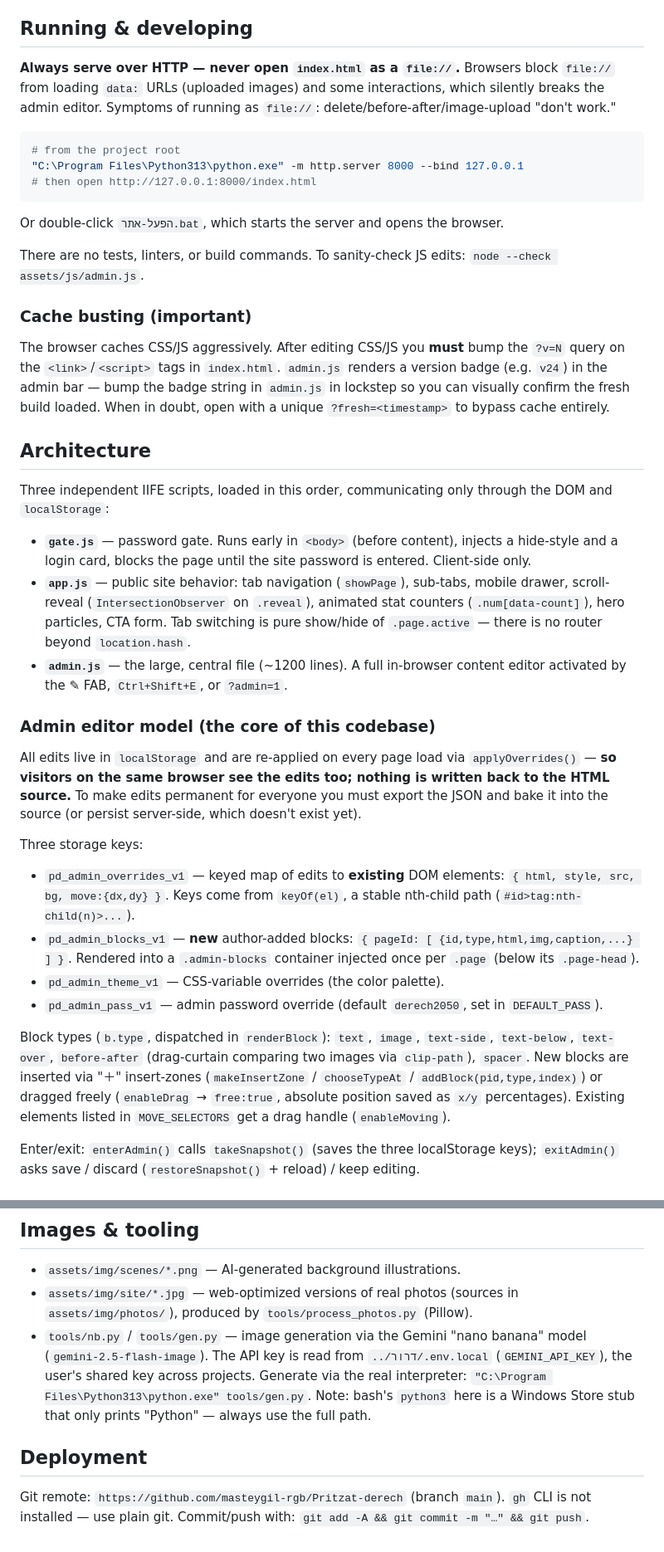
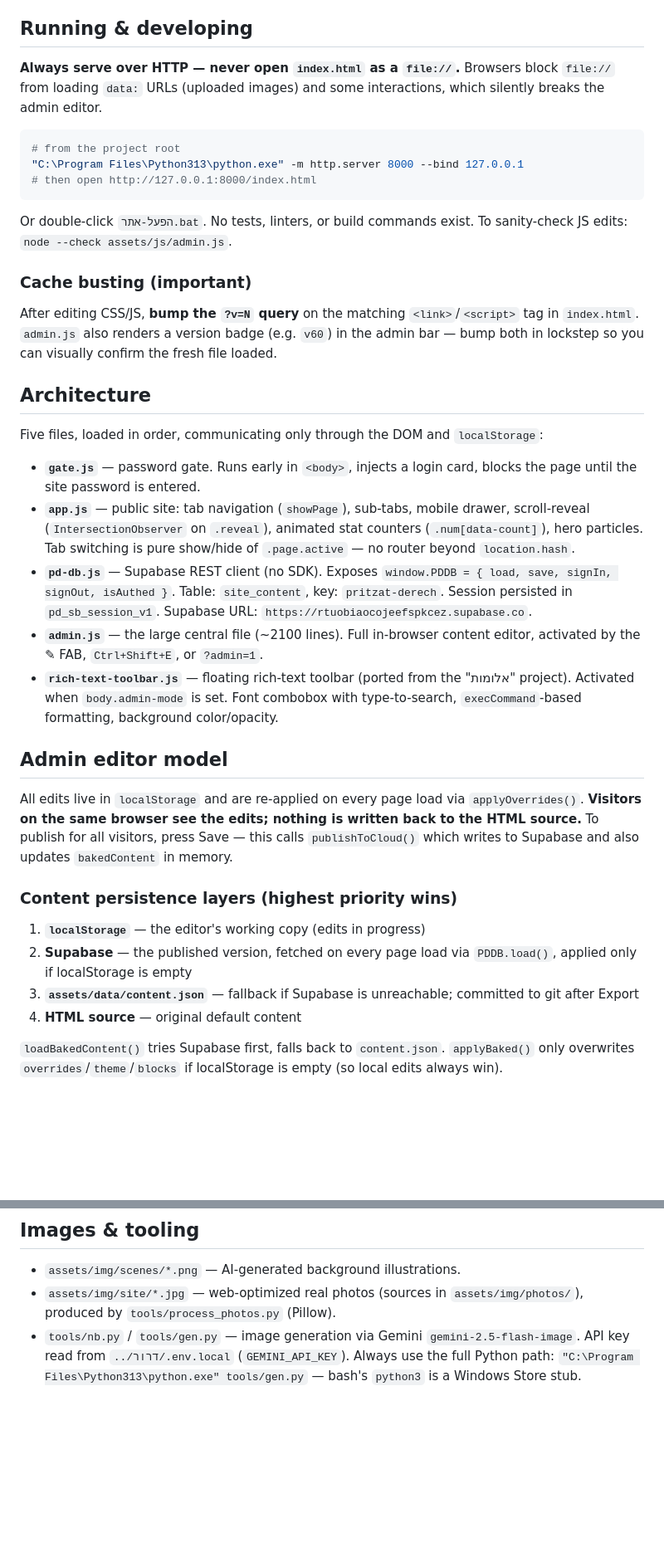
Before and after one commit to masteygil-rgb/Pritzat-derech, a Markdown page: CLAUDE.md, 2 parts joined by grey strips. Shown at 83% size. GitHub-like rendering; blank space fills up the shorter version.

Commit message:
עדכון CLAUDE.md — pd-db.js, Supabase, undo, drag mechanics, GitHub Pages

````diff
--- a/CLAUDE.md
+++ b/CLAUDE.md
@@ -8,7 +8,7 @@ A single-page, Hebrew (RTL) informational website for the "פריצת דרך /
 
 ## Running & developing
 
-**Always serve over HTTP — never open `index.html` as a `file://`.** Browsers block `file://` from loading `data:` URLs (uploaded images) and some interactions, which silently breaks the admin editor. Symptoms of running as `file://`: delete/before-after/image-upload "don't work."
+**Always serve over HTTP — never open `index.html` as a `file://`.** Browsers block `file://` from loading `data:` URLs (uploaded images) and some interactions, which silently breaks the admin editor.
 
 ```bash
 # from the project root
@@ -16,31 +16,30 @@ A single-page, Hebrew (RTL) informational website for the "פריצת דרך /
 # then open http://127.0.0.1:8000/index.html
 ```
 
-Or double-click `הפעל-אתר.bat`, which starts the server and opens the browser.
-
-There are no tests, linters, or build commands. To sanity-check JS edits: `node --check assets/js/admin.js`.
+Or double-click `הפעל-אתר.bat`. No tests, linters, or build commands exist. To sanity-check JS edits: `node --check assets/js/admin.js`.
 
 ### Cache busting (important)
-The browser caches CSS/JS aggressively. After editing CSS/JS you **must** bump the `?v=N` query on the `<link>`/`<script>` tags in `index.html`. `admin.js` renders a version badge (e.g. `v24`) in the admin bar — bump the badge string in `admin.js` in lockstep so you can visually confirm the fresh build loaded. When in doubt, open with a unique `?fresh=<timestamp>` to bypass cache entirely.
+After editing CSS/JS, **bump the `?v=N` query** on the matching `<link>`/`<script>` tag in `index.html`. `admin.js` also renders a version badge (e.g. `v60`) in the admin bar — bump both in lockstep so you can visually confirm the fresh file loaded.
 
 ## Architecture
 
-Three independent IIFE scripts, loaded in this order, communicating only through the DOM and `localStorage`:
+Five files, loaded in order, communicating only through the DOM and `localStorage`:
 
-- **`gate.js`** — password gate. Runs early in `<body>` (before content), injects a hide-style and a login card, blocks the page until the site password is entered. Client-side only.
-- **`app.js`** — public site behavior: tab navigation (`showPage`), sub-tabs, mobile drawer, scroll-reveal (`IntersectionObserver` on `.reveal`), animated stat counters (`.num[data-count]`), hero particles, CTA form. Tab switching is pure show/hide of `.page.active` — there is no router beyond `location.hash`.
-- **`admin.js`** — the large, central file (~1200 lines). A full in-browser content editor activated by the ✎ FAB, `Ctrl+Shift+E`, or `?admin=1`.
+- **`gate.js`** — password gate. Runs early in `<body>`, injects a login card, blocks the page until the site password is entered.
+- **`app.js`** — public site: tab navigation (`showPage`), sub-tabs, mobile drawer, scroll-reveal (`IntersectionObserver` on `.reveal`), animated stat counters (`.num[data-count]`), hero particles. Tab switching is pure show/hide of `.page.active` — no router beyond `location.hash`.
+- **`pd-db.js`** — Supabase REST client (no SDK). Exposes `window.PDDB = { load, save, signIn, signOut, isAuthed }`. Table: `site_content`, key: `pritzat-derech`. Session persisted in `pd_sb_session_v1`. Supabase URL: `https://rtuobiaocojeefspkcez.supabase.co`.
+- **`admin.js`** — the large central file (~2100 lines). Full in-browser content editor, activated by the ✎ FAB, `Ctrl+Shift+E`, or `?admin=1`.
+- **`rich-text-toolbar.js`** — floating rich-text toolbar (ported from the "אלומות" project). Activated when `body.admin-mode` is set. Font combobox with type-to-search, `execCommand`-based formatting, background color/opacity.
 
-### Admin editor model (the core of this codebase)
-All edits live in `localStorage` and are re-applied on every page load via `applyOverrides()` — **so visitors on the same browser see the edits too; nothing is written back to the HTML source.** To make edits permanent for everyone you must export the JSON and bake it into the source (or persist server-side, which doesn't exist yet).
+## Admin editor model
 
-Three storage keys:
-- `pd_admin_overrides_v1` — keyed map of edits to **existing** DOM elements: `{ html, style, src, bg, move:{dx,dy} }`. Keys come from `keyOf(el)`, a stable nth-child path (`#id>tag:nth-child(n)>...`).
-- `pd_admin_blocks_v1` — **new** author-added blocks: `{ pageId: [ {id,type,html,img,caption,...} ] }`. Rendered into a `.admin-blocks` container injected once per `.page` (below its `.page-head`).
-- `pd_admin_theme_v1` — CSS-variable overrides (the color palette).
-- `pd_admin_pass_v1` — admin password override (default `derech2050`, set in `DEFAULT_PASS`).
+All edits live in `localStorage` and are re-applied on every page load via `applyOverrides()`. **Visitors on the same browser see the edits; nothing is written back to the HTML source.** To publish for all visitors, press Save — this calls `publishToCloud()` which writes to Supabase and also updates `bakedContent` in memory.
 
-Block types (`b.type`, dispatched in `renderBlock`): `text`, `image`, `text-side`, `text-below`, `text-over`, `before-after` (drag-curtain comparing two images via `clip-path`), `spacer`. New blocks are inserted via "＋" insert-zones (`makeInsertZone` / `chooseTypeAt` / `addBlock(pid,type,index)`) or dragged freely (`enableDrag` → `free:true`, absolute position saved as `x/y` percentages). Existing elements listed in `MOVE_SELECTORS` get a drag handle (`enableMoving`).
+### Content persistence layers (highest priority wins)
+1. **`localStorage`** — the editor's working copy (edits in progress)
+2. **Supabase** — the published version, fetched on every page load via `PDDB.load()`, applied only if localStorage is empty
+3. **`assets/data/content.json`** — fallback if Supabase is unreachable; committed to git after Export
+4. **HTML source** — original default content
 
-Enter/exit: `enterAdmin()` calls `takeSnapshot()` (saves the three localStorage keys); `exitAdmin()` asks save / discard (`restoreSnapshot()` + reload) / keep editing.
+`loadBakedContent()` tries Supabase first, falls back to `content.json`. `applyBaked()` only overwrites `overrides`/`theme`/`blocks` if localStorage is empty (so local edits always win).
 
@@ -55,9 +89,5 @@ Both are client-side convenience only, not real security.
 ## Images & tooling
 
 - `assets/img/scenes/*.png` — AI-generated background illustrations.
-- `assets/img/site/*.jpg` — web-optimized versions of real photos (sources in `assets/img/photos/`), produced by `tools/process_photos.py` (Pillow).
-- `tools/nb.py` / `tools/gen.py` — image generation via the Gemini "nano banana" model (`gemini-2.5-flash-image`). The API key is read from `../דרור/.env.local` (`GEMINI_API_KEY`), the user's shared key across projects. Generate via the real interpreter: `"C:\Program Files\Python313\python.exe" tools/gen.py`. Note: bash's `python3` here is a Windows Store stub that only prints "Python" — always use the full path.
-
-## Deployment
-
-Git remote: `https://github.com/masteygil-rgb/Pritzat-derech` (branch `main`). `gh` CLI is not installed — use plain git. Commit/push with: `git add -A && git commit -m "…" && git push`.
+- `assets/img/site/*.jpg` — web-optimized real photos (sources in `assets/img/photos/`), produced by `tools/process_photos.py` (Pillow).
+- `tools/nb.py` / `tools/gen.py` — image generation via Gemini `gemini-2.5-flash-image`. API key read from `../דרור/.env.local` (`GEMINI_API_KEY`). Always use the full Python path: `"C:\Program Files\Python313\python.exe" tools/gen.py` — bash's `python3` is a Windows Store stub.
````
Also changed, not shown: other parts of CLAUDE.md (+38 -3 lines).
